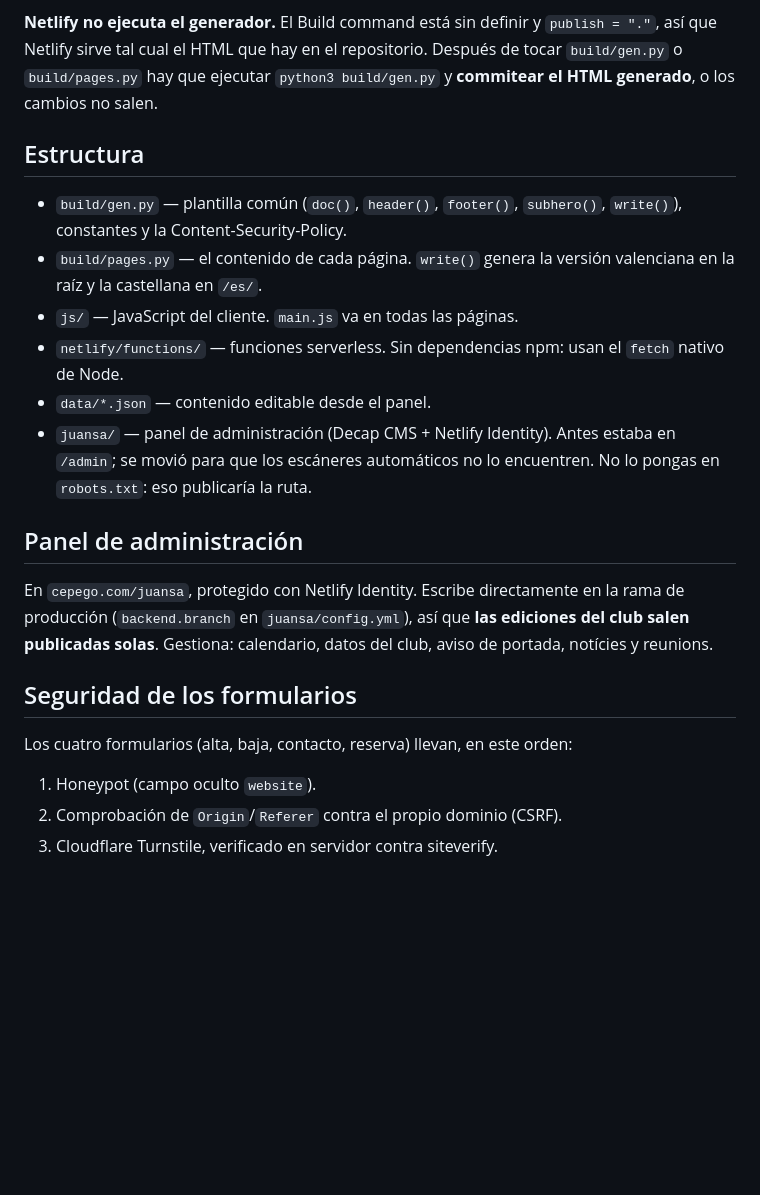
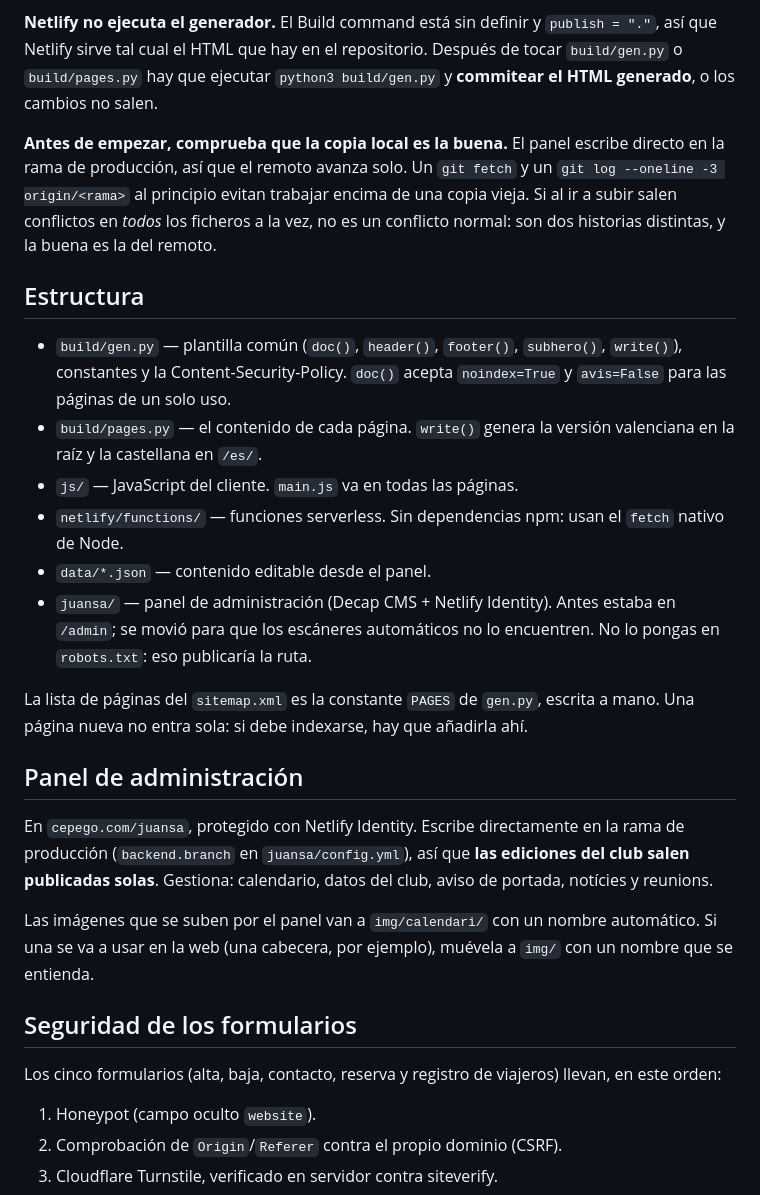
Before and after one commit to cexcursionistapego-afk/CEPEGO, a Markdown page: CLAUDE.md, the part around one of its changes. Rendered like a GitHub page; blank space fills up the shorter version.

```diff
--- a/CLAUDE.md
+++ b/CLAUDE.md
@@ -79,10 +83,19 @@ repositorio. Después de tocar `build/gen.py` o `build/pages.py` hay que
 ejecutar `python3 build/gen.py` y **commitear el HTML generado**, o los
 cambios no salen.
 
+**Antes de empezar, comprueba que la copia local es la buena.** El panel
+escribe directo en la rama de producción, así que el remoto avanza solo.
+Un `git fetch` y un `git log --oneline -3 origin/<rama>` al principio
+evitan trabajar encima de una copia vieja. Si al ir a subir salen
+conflictos en *todos* los ficheros a la vez, no es un conflicto normal:
+son dos historias distintas, y la buena es la del remoto.
+
 ## Estructura
 
 - `build/gen.py` — plantilla común (`doc()`, `header()`, `footer()`,
   `subhero()`, `write()`), constantes y la Content-Security-Policy.
+  `doc()` acepta `noindex=True` y `avis=False` para las páginas de un solo
+  uso.
 - `build/pages.py` — el contenido de cada página. `write()` genera la
   versión valenciana en la raíz y la castellana en `/es/`.
 - `js/` — JavaScript del cliente. `main.js` va en todas las páginas.
@@ -93,6 +106,10 @@ cambios no salen.
   Antes estaba en `/admin`; se movió para que los escáneres automáticos no
   lo encuentren. No lo pongas en `robots.txt`: eso publicaría la ruta.
 
+La lista de páginas del `sitemap.xml` es la constante `PAGES` de
+`gen.py`, escrita a mano. Una página nueva no entra sola: si debe
+indexarse, hay que añadirla ahí.
+
 ## Panel de administración
 
 En `cepego.com/juansa`, protegido con Netlify Identity. Escribe
@@ -101,10 +118,14 @@ directamente en la rama de producción (`backend.branch` en
 solas**. Gestiona: calendario, datos del club, aviso de portada, notícies
 y reunions.
 
+Las imágenes que se suben por el panel van a `img/calendari/` con un
+nombre automático. Si una se va a usar en la web (una cabecera, por
+ejemplo), muévela a `img/` con un nombre que se entienda.
+
 ## Seguridad de los formularios
 
-Los cuatro formularios (alta, baja, contacto, reserva) llevan, en este
-orden:
+Los cinco formularios (alta, baja, contacto, reserva y registro de
+viajeros) llevan, en este orden:
 
 1. Honeypot (campo oculto `website`).
 2. Comprobación de `Origin`/`Referer` contra el propio dominio (CSRF).
```
Also changed, not shown: other parts of CLAUDE.md (+81 -14 lines).
